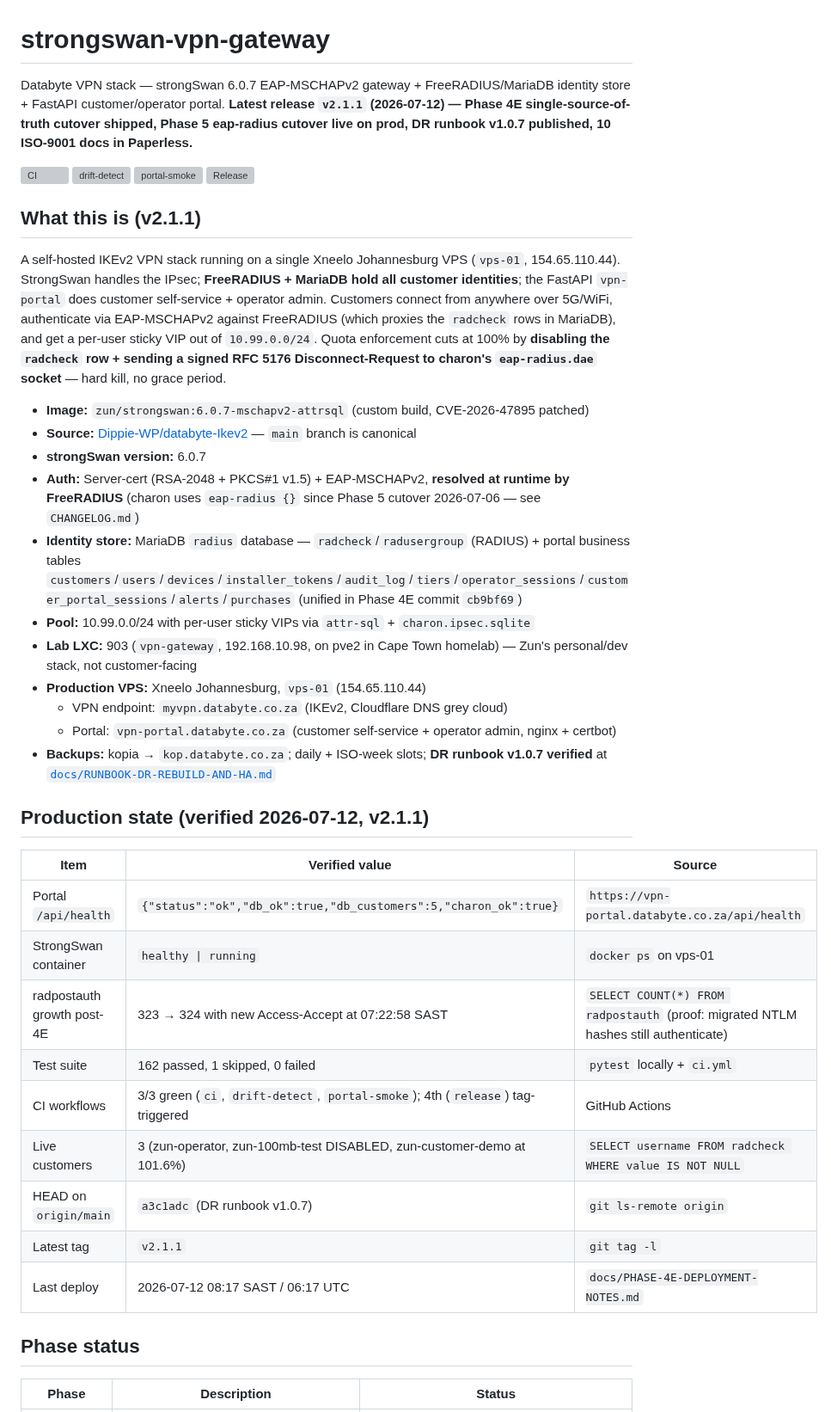
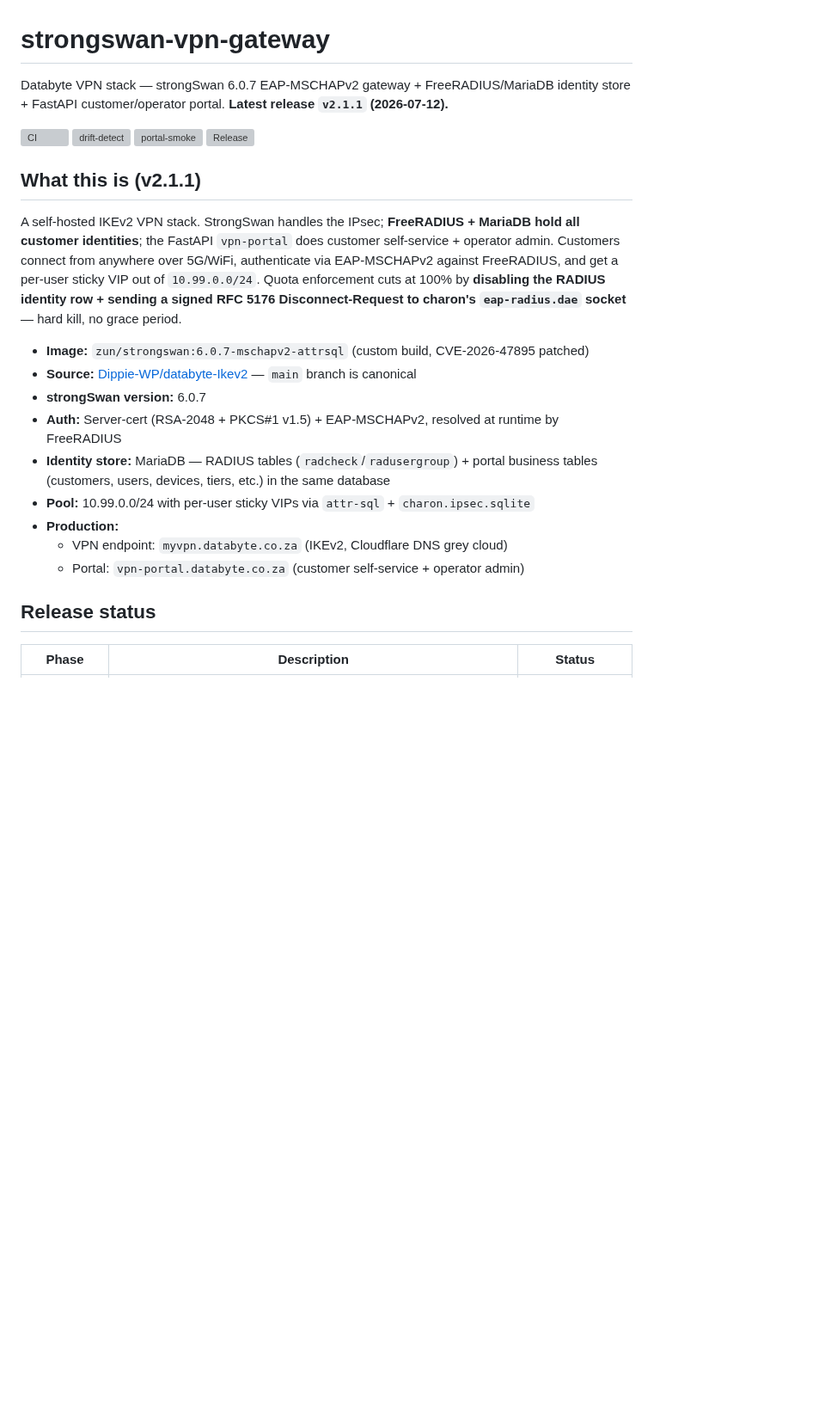
Before and after one commit to Dippie-WP/databyte-Ikev2, a Markdown page: README.md, the part around one of its changes. Shown at 86% size. GitHub-like rendering; blank space fills up the shorter version; grey boxes are pictures that could not be loaded.

```diff
--- a/README.md
+++ b/README.md
@@ -1,40 +1,24 @@
 # strongswan-vpn-gateway
 
-Databyte VPN stack — strongSwan 6.0.7 EAP-MSCHAPv2 gateway + FreeRADIUS/MariaDB identity store + FastAPI customer/operator portal. **Latest release `v2.1.1` (2026-07-12) — Phase 4E single-source-of-truth cutover shipped, Phase 5 eap-radius cutover live on prod, DR runbook v1.0.7 published, 10 ISO-9001 docs in Paperless.**
+Databyte VPN stack — strongSwan 6.0.7 EAP-MSCHAPv2 gateway + FreeRADIUS/MariaDB identity store + FastAPI customer/operator portal. **Latest release `v2.1.1` (2026-07-12).**
 
 [![CI](https://github.com/Dippie-WP/databyte-Ikev2/actions/workflows/ci.yml/badge.svg)](https://github.com/Dippie-WP/databyte-Ikev2/actions/workflows/ci.yml) [![drift-detect](https://github.com/Dippie-WP/databyte-Ikev2/actions/workflows/drift-detect.yml/badge.svg)](https://github.com/Dippie-WP/databyte-Ikev2/actions/workflows/drift-detect.yml) [![portal-smoke](https://github.com/Dippie-WP/databyte-Ikev2/actions/workflows/portal-smoke.yml/badge.svg)](https://github.com/Dippie-WP/databyte-Ikev2/actions/workflows/portal-smoke.yml) [![Release](https://img.shields.io/github/v/release/Dippie-WP/databyte-Ikev2)](https://github.com/Dippie-WP/databyte-Ikev2/releases)
 
 ## What this is (v2.1.1)
 
-A self-hosted IKEv2 VPN stack running on a single Xneelo Johannesburg VPS (`vps-01`, 154.65.110.44). StrongSwan handles the IPsec; **FreeRADIUS + MariaDB hold all customer identities**; the FastAPI `vpn-portal` does customer self-service + operator admin. Customers connect from anywhere over 5G/WiFi, authenticate via EAP-MSCHAPv2 against FreeRADIUS (which proxies the `radcheck` rows in MariaDB), and get a per-user sticky VIP out of `10.99.0.0/24`. Quota enforcement cuts at 100% by **disabling the `radcheck` row + sending a signed RFC 5176 Disconnect-Request to charon's `eap-radius.dae` socket** — hard kill, no grace period.
+A self-hosted IKEv2 VPN stack. StrongSwan handles the IPsec; **FreeRADIUS + MariaDB hold all customer identities**; the FastAPI `vpn-portal` does customer self-service + operator admin. Customers connect from anywhere over 5G/WiFi, authenticate via EAP-MSCHAPv2 against FreeRADIUS, and get a per-user sticky VIP out of `10.99.0.0/24`. Quota enforcement cuts at 100% by **disabling the RADIUS identity row + sending a signed RFC 5176 Disconnect-Request to charon's `eap-radius.dae` socket** — hard kill, no grace period.
 
 - **Image:** `zun/strongswan:6.0.7-mschapv2-attrsql` (custom build, CVE-2026-47895 patched)
 - **Source:** [Dippie-WP/databyte-Ikev2](https://github.com/Dippie-WP/databyte-Ikev2) — `main` branch is canonical
 - **strongSwan version:** 6.0.7
-- **Auth:** Server-cert (RSA-2048 + PKCS#1 v1.5) + EAP-MSCHAPv2, **resolved at runtime by FreeRADIUS** (charon uses `eap-radius {}` since Phase 5 cutover 2026-07-06 — see `CHANGELOG.md`)
-- **Identity store:** MariaDB `radius` database — `radcheck`/`radusergroup` (RADIUS) + portal business tables `customers`/`users`/`devices`/`installer_tokens`/`audit_log`/`tiers`/`operator_sessions`/`customer_portal_sessions`/`alerts`/`purchases` (unified in Phase 4E commit `cb9bf69`)
+- **Auth:** Server-cert (RSA-2048 + PKCS#1 v1.5) + EAP-MSCHAPv2, resolved at runtime by FreeRADIUS
+- **Identity store:** MariaDB — RADIUS tables (`radcheck`/`radusergroup`) + portal business tables (customers, users, devices, tiers, etc.) in the same database
 - **Pool:** 10.99.0.0/24 with per-user sticky VIPs via `attr-sql` + `charon.ipsec.sqlite`
-- **Lab LXC:** 903 (`vpn-gateway`, 192.168.10.98, on pve2 in Cape Town homelab) — Zun's personal/dev stack, not customer-facing
-- **Production VPS:** Xneelo Johannesburg, `vps-01` (154.65.110.44)
+- **Production:**
   - VPN endpoint: `myvpn.databyte.co.za` (IKEv2, Cloudflare DNS grey cloud)
-  - Portal: `vpn-portal.databyte.co.za` (customer self-service + operator admin, nginx + certbot)
-- **Backups:** kopia → `kop.databyte.co.za`; daily + ISO-week slots; **DR runbook v1.0.7 verified** at [`docs/RUNBOOK-DR-REBUILD-AND-HA.md`](docs/RUNBOOK-DR-REBUILD-AND-HA.md)
+  - Portal: `vpn-portal.databyte.co.za` (customer self-service + operator admin)
 
-## Production state (verified 2026-07-12, v2.1.1)
-
-| Item | Verified value | Source |
-|---|---|---|
-| Portal `/api/health` | `{"status":"ok","db_ok":true,"db_customers":5,"charon_ok":true}` | `https://vpn-portal.databyte.co.za/api/health` |
-| StrongSwan container | `healthy \| running` | `docker ps` on vps-01 |
-| radpostauth growth post-4E | 323 → 324 with new Access-Accept at 07:22:58 SAST | `SELECT COUNT(*) FROM radpostauth` (proof: migrated NTLM hashes still authenticate) |
-| Test suite | 162 passed, 1 skipped, 0 failed | `pytest` locally + `ci.yml` |
-| CI workflows | 3/3 green (`ci`, `drift-detect`, `portal-smoke`); 4th (`release`) tag-triggered | GitHub Actions |
-| Live customers | 3 (zun-operator, zun-100mb-test DISABLED, zun-customer-demo at 101.6%) | `SELECT username FROM radcheck WHERE value IS NOT NULL` |
-| HEAD on `origin/main` | `a3c1adc` (DR runbook v1.0.7) | `git ls-remote origin` |
-| Latest tag | `v2.1.1` | `git tag -l` |
-| Last deploy | 2026-07-12 08:17 SAST / 06:17 UTC | `docs/PHASE-4E-DEPLOYMENT-NOTES.md` |
-
-## Phase status
+## Release status
 
 | Phase | Description | Status |
 |---|---|---|
```
Also changed, not shown: other parts of README.md (+42 -74 lines).
